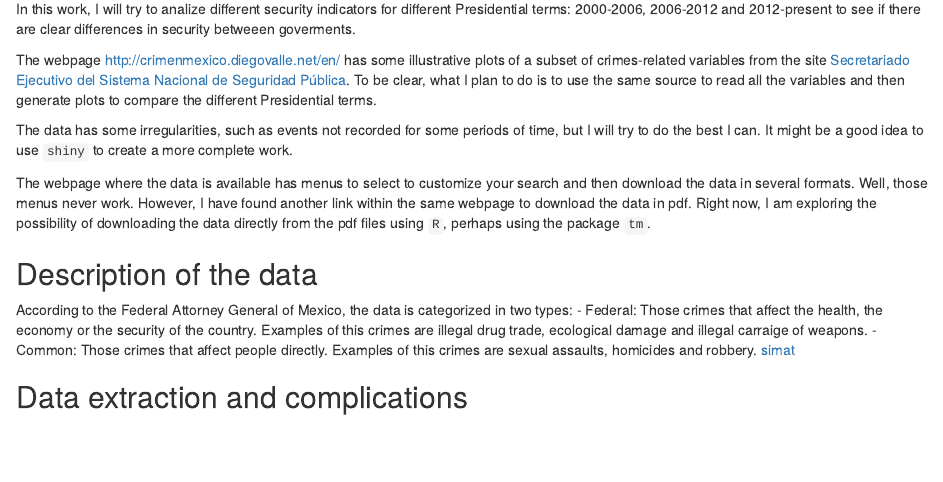
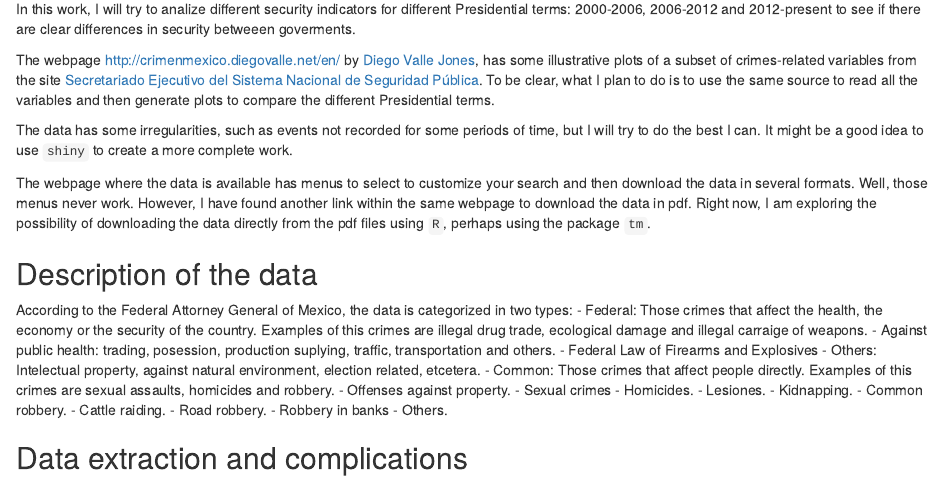
Before and after one commit to martinsilerio/stat585_project, an R Markdown document (project.Rmd): the page in a window 1100 px wide, from 160 px down. Rendered offline with R 4.5, knitr and Pandoc, with nearby package versions.

Commit message:
Defining crime types.

```diff
--- a/project.Rmd
+++ b/project.Rmd
@@ -5,7 +5,7 @@ Last Presidential term (2006-2012) in Mexico was characterized for the violence
 
 In this work, I will try to analize different security indicators for different Presidential terms: 2000-2006, 2006-2012 and 2012-present to see if there are clear differences in security betweeen goverments.
 
-The webpage [http://crimenmexico.diegovalle.net/en/](http://crimenmexico.diegovalle.net/en/) has some illustrative plots of a subset of crimes-related variables from the site [Secretariado Ejecutivo del Sistema Nacional de Seguridad Pública](http://www.secretariadoejecutivo.gob.mx/es/SecretariadoEjecutivo/Incidencia_Delictiva). To be clear, what I plan to do is to use the same source to read all the variables and then generate plots to compare the different Presidential terms.
+The webpage [http://crimenmexico.diegovalle.net/en/](http://crimenmexico.diegovalle.net/en/) by [Diego Valle Jones](http://www.diegovalle.net), has some illustrative plots of a subset of crimes-related variables from the site [Secretariado Ejecutivo del Sistema Nacional de Seguridad Pública](http://www.secretariadoejecutivo.gob.mx/es/SecretariadoEjecutivo/Incidencia_Delictiva). To be clear, what I plan to do is to use the same source to read all the variables and then generate plots to compare the different Presidential terms.
 
 The data has some irregularities, such as events not recorded for some periods of time, but I will try to do the best I can. It might be a good idea to use `shiny` to create a more complete work.
 
@@ -13,9 +13,23 @@ The webpage where the data is available has menus to select to customize your se
 
 Description of the data
 ----------------------------------------------
+
 According to the Federal Attorney General of Mexico, the data is categorized in two types:
 - Federal: Those crimes that affect the health, the economy or the security of the country. Examples of this crimes are illegal drug trade, ecological damage  and illegal carraige of weapons.
-- Common: Those crimes that affect people directly. Examples of this crimes are sexual assaults, homicides and robbery. [simat](http://cimat.mx)
+  - Against public health: trading, posession, production suplying, traffic, transportation and others.
+  - Federal Law of Firearms and Explosives
+  - Others: Intelectual property, against natural environment, election related, etcetera.
+- Common: Those crimes that affect people directly. Examples of this crimes are sexual assaults, homicides and robbery.
+  - Offenses against property.
+  - Sexual crimes
+  - Homicides.
+  - Lesiones.
+  - Kidnapping.
+  - Common robbery.
+  - Cattle raiding.
+  - Road robbery.
+  - Robbery in banks
+  - Others.
 
 Data extraction and complications
 -------------------------------------------------
```
Also changed, not shown: project.Rmd (18 more changed lines).
